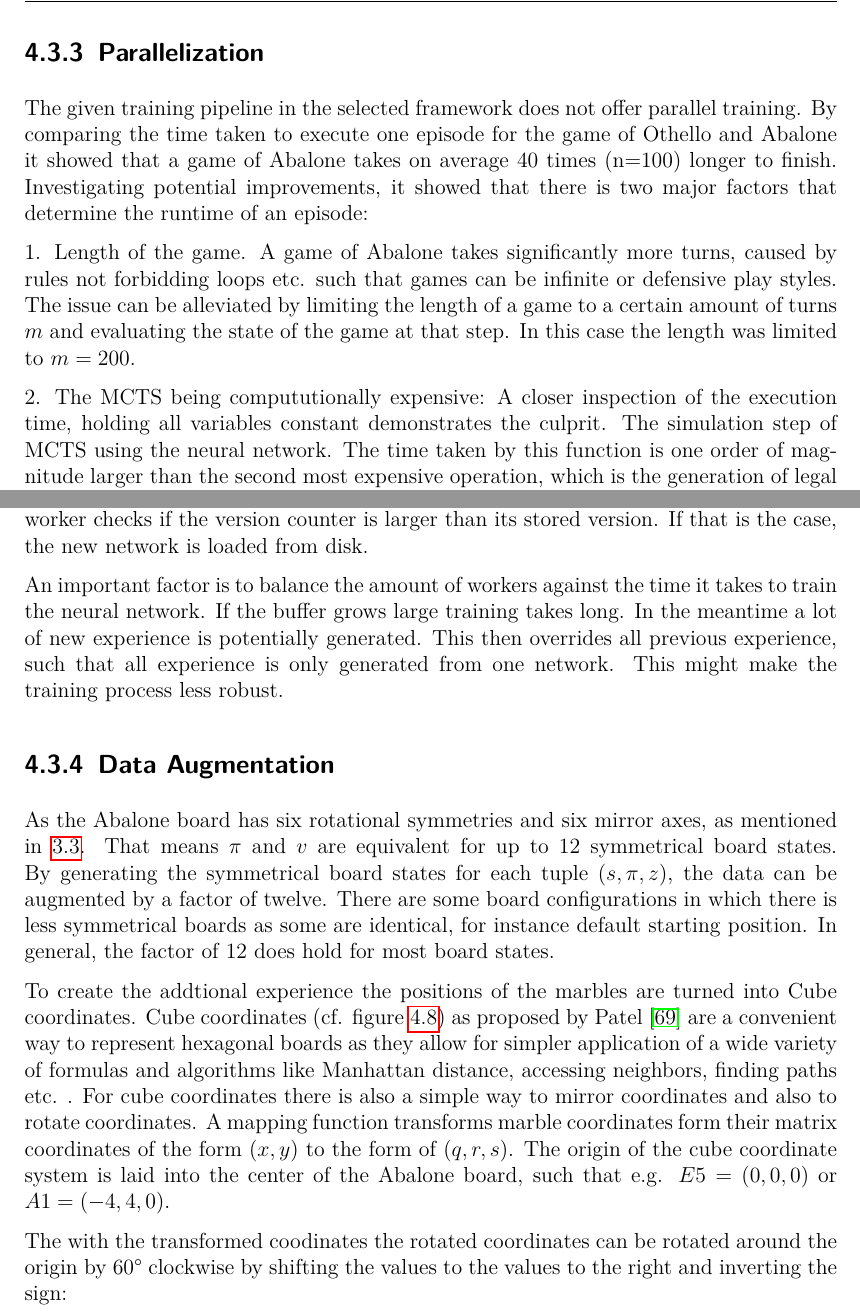
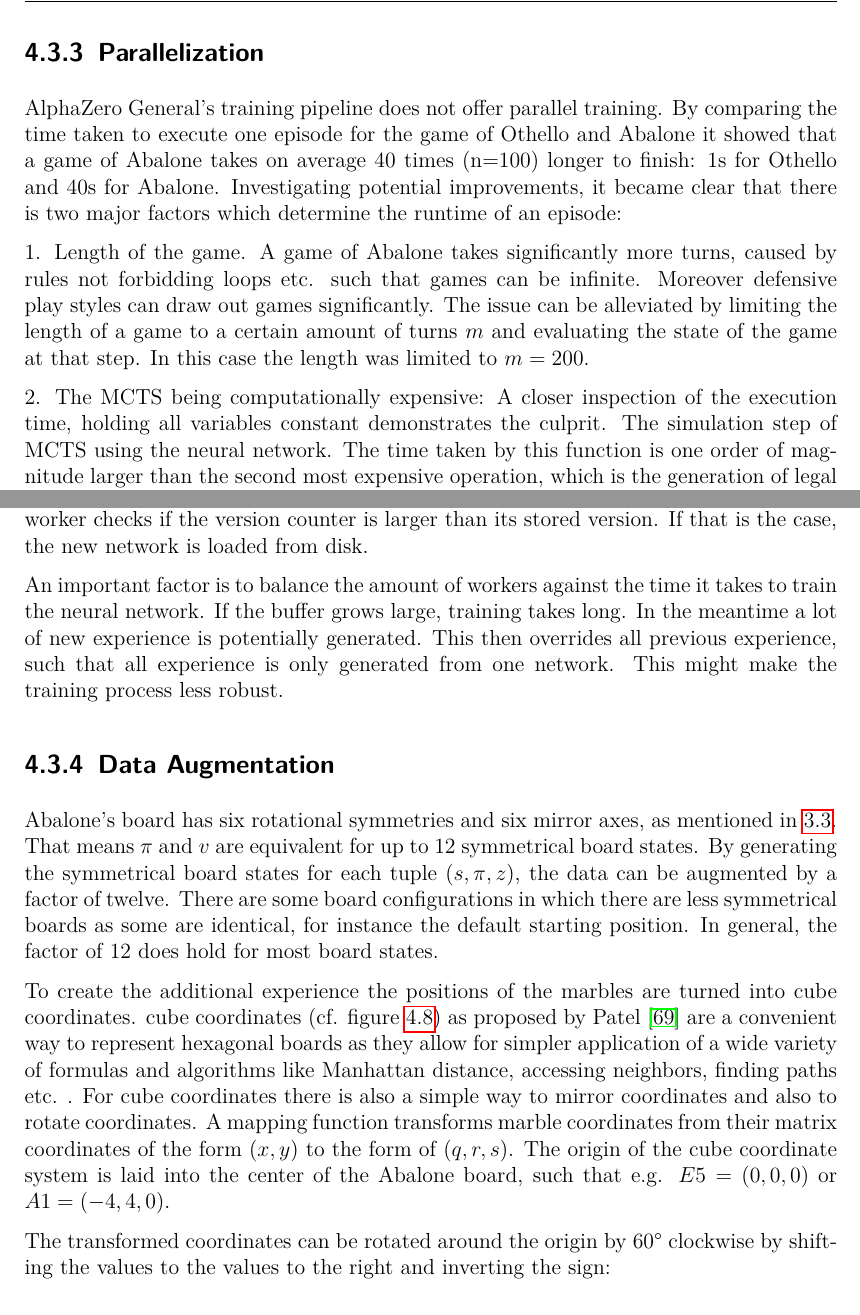
Before and after one commit to campfireman/bachelor-thesis, a LaTeX thesis (doc/thesis/main.tex, which reads doc/thesis/chapters/system-architecture.tex): two parts of pages 54 and 56 of 66, joined at a grey line, cut so that both start at the same text. Compiled offline with pdfLaTeX.

Commit message:
Small fixes

```diff
--- a/doc/thesis/chapters/system-architecture.tex
+++ b/doc/thesis/chapters/system-architecture.tex
@@ -192,11 +192,11 @@ Additionally, a CLI entrpoint was added to pass arguments to the training proces
 
 \subsection{Parallelization}
 \label{parallelization}
-The given training pipeline in the selected framework does not offer parallel training. By comparing the time taken to execute one episode for the game of Othello and Abalone it showed that a game of Abalone takes on average $40$ times (n=100) longer to finish. Investigating potential improvements, it showed that there is two major factors that determine the runtime of an episode:
+AlphaZero General's training pipeline does not offer parallel training. By comparing the time taken to execute one episode for the game of Othello and Abalone it showed that a game of Abalone takes on average $40$ times (n=100) longer to finish: 1s for Othello and 40s for Abalone. Investigating potential improvements, it became clear that there is two major factors which determine the runtime of an episode:
 
-1. Length of the game. A game of Abalone takes significantly more turns, caused by rules not forbidding loops etc. such that games can be infinite or defensive play styles. The issue can be alleviated by limiting the length of a game to a certain amount of turns $m$ and evaluating the state of the game at that step. In this case the length was limited to $m=200$.
+1. Length of the game. A game of Abalone takes significantly more turns, caused by rules not forbidding loops etc. such that games can be infinite. Moreover defensive play styles can draw out games significantly. The issue can be alleviated by limiting the length of a game to a certain amount of turns $m$ and evaluating the state of the game at that step. In this case the length was limited to $m=200$.
 
-2. The MCTS being compututionally expensive: A closer inspection of the execution time, holding all variables constant demonstrates the culprit. The simulation step of MCTS using the neural network. The time taken by this function is one order of magnitude larger than the second most expensive operation, which is the generation of legal moves. For example when running 15 MCTS iterations with the original tensorflow implementation, one turn takes
+2. The MCTS being computationally expensive: A closer inspection of the execution time, holding all variables constant demonstrates the culprit. The simulation step of MCTS using the neural network. The time taken by this function is one order of magnitude larger than the second most expensive operation, which is the generation of legal moves. For example when running 15 MCTS iterations with the original tensorflow implementation, one turn takes
 
 \begin{itemize}
     \item Total time: 0.44s
@@ -240,10 +240,10 @@ There are multiple self-play workers that use the current best neural network $f
 
 After training the neural network with the batches, the newly created network is pitted against the old version in the Arena. As both variants are pitted against each other multiple times, the Arena is parallelized as well. If the new network is stronger, it is saved on disk and a version counter is incremented. The version counter is a shared variable between the workers and the Coach. After each completed self-play game the worker checks if the version counter is larger than its stored version. If that is the case, the new network is loaded from disk.
 
-An important factor is to balance the amount of workers against the time it takes to train the neural network. If the buffer grows large training takes long. In the meantime a lot of new experience is potentially generated. This then overrides all previous experience, such that all experience is only generated from one network. This might make the training process less robust.
+An important factor is to balance the amount of workers against the time it takes to train the neural network. If the buffer grows large, training takes long. In the meantime a lot of new experience is potentially generated. This then overrides all previous experience, such that all experience is only generated from one network. This might make the training process less robust.
 
 \subsection{Data Augmentation}
-As the Abalone board has six rotational symmetries and six mirror axes, as mentioned in \ref{state_space_complexity}. That means $\pi$ and $v$ are equivalent for up to 12 symmetrical board states. By generating the symmetrical board states for each tuple ($s, \pi, z)$, the data can be augmented by a factor of twelve. There are some board configurations in which there is less symmetrical boards as some are identical, for instance default starting position. In general, the factor of 12 does hold for most board states.
+Abalone's board has six rotational symmetries and six mirror axes, as mentioned in \ref{state_space_complexity}. That means $\pi$ and $v$ are equivalent for up to 12 symmetrical board states. By generating the symmetrical board states for each tuple ($s, \pi, z)$, the data can be augmented by a factor of twelve. There are some board configurations in which there are less symmetrical boards as some are identical, for instance the default starting position. In general, the factor of 12 does hold for most board states.
 
 \begin{figure}
     \centering
@@ -252,9 +252,9 @@ As the Abalone board has six rotational symmetries and six mirror axes, as menti
     \label{cube_coordinate_grid}
 \end{figure}
 
-To create the addtional experience the positions of the marbles are turned into Cube coordinates. Cube coordinates (cf. figure \ref{cube_coordinate_grid}) as proposed by Patel \cite{noauthor_red_nodate} are a convenient way to represent hexagonal boards as they allow for simpler application of a wide variety of formulas and algorithms like Manhattan distance, accessing neighbors, finding paths etc. . For cube coordinates there is also a simple way to mirror coordinates and also to rotate coordinates. A mapping function transforms marble coordinates form their matrix coordinates of the form $(x, y)$ to the form of $(q, r, s)$. The origin of the cube coordinate system is laid into the center of the Abalone board, such that e.g. $E5 = (0, 0, 0)$ or $A1 = (-4, 4, 0)$.
+To create the additional experience the positions of the marbles are turned into cube coordinates. cube coordinates (cf. figure \ref{cube_coordinate_grid}) as proposed by Patel \cite{noauthor_red_nodate} are a convenient way to represent hexagonal boards as they allow for simpler application of a wide variety of formulas and algorithms like Manhattan distance, accessing neighbors, finding paths etc. . For cube coordinates there is also a simple way to mirror coordinates and also to rotate coordinates. A mapping function transforms marble coordinates from their matrix coordinates of the form $(x, y)$ to the form of $(q, r, s)$. The origin of the cube coordinate system is laid into the center of the Abalone board, such that e.g. $E5 = (0, 0, 0)$ or $A1 = (-4, 4, 0)$.
 
-The with the transformed coodinates the rotated coordinates can be rotated around the origin by 60° clockwise by shifting the values to the values to the right and inverting the sign:
+The transformed coordinates can be rotated around the origin by 60° clockwise by shifting the values to the values to the right and inverting the sign:
 
 \begin{BVerbatim}
     [ q,  r,  s]
```
Also changed, not shown: doc/thesis/main.pdf, doc/thesis/chapters/system-architecture.tex (14 more changed lines).
